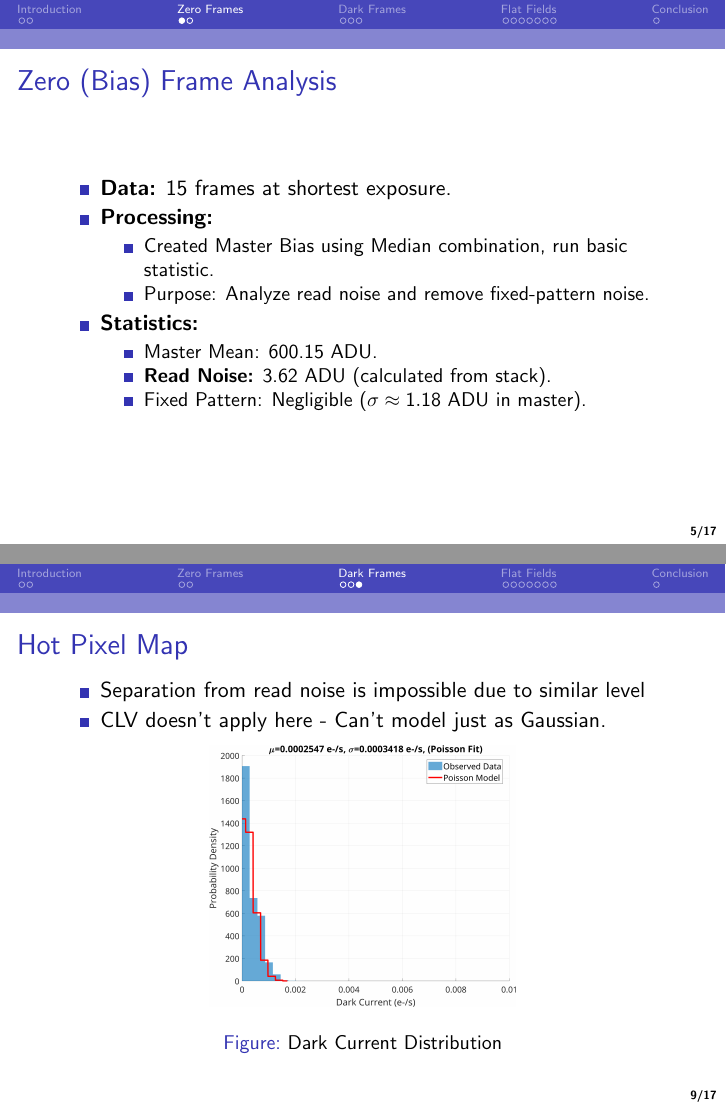
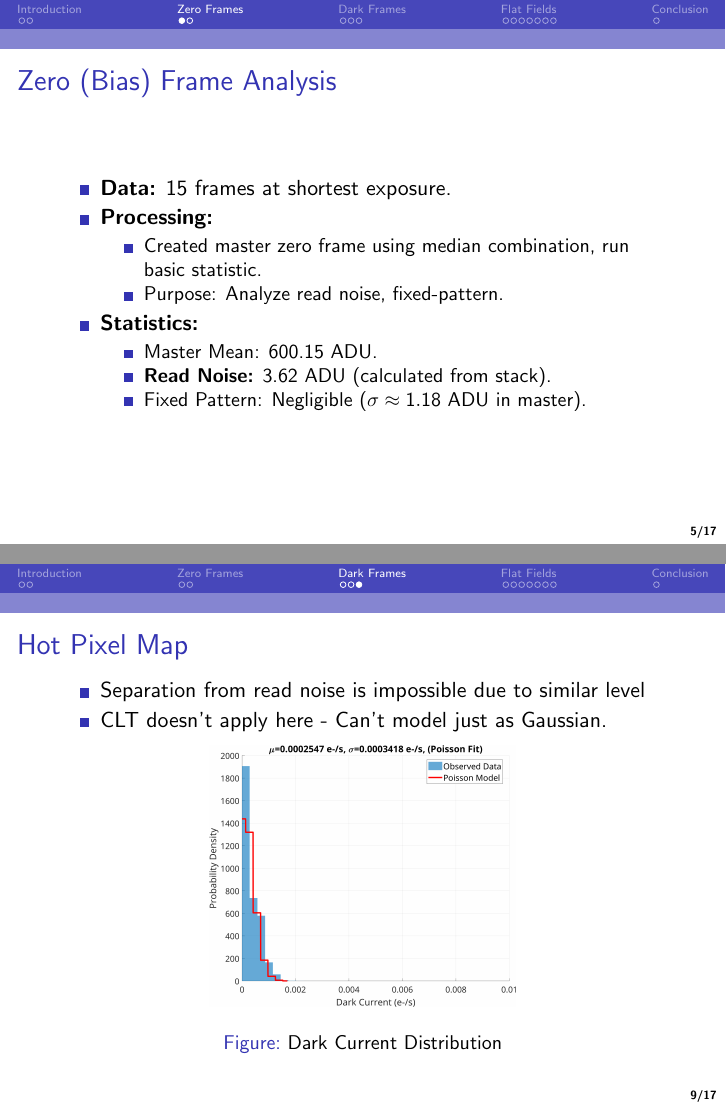
Before and after one commit to havrak/ccd-spectograh, LaTeX slides (pres/pres.tex): pages 5 and 9 of 17, joined at a grey line. Compiled offline with pdfLaTeX.

Commit message:
presentation typo fix

```diff
--- a/pres/pres.tex
+++ b/pres/pres.tex
@@ -61,10 +61,10 @@
     \item \textbf{Data:} 15 frames at shortest exposure.
     \item \textbf{Processing:}
       \begin{itemize}
-        \item Created Master Bias using Median combination, run basic statistic.
-        \item Purpose: Analyze read noise and remove fixed-pattern noise.
+        \item Created master zero frame using median combination, run basic statistic.
+				\item Purpose: Analyze read noise, fixed-pattern.
       \end{itemize}
-    \item \textbf{Statistics:}
+		\item \textbf{Statistics:}
       \begin{itemize}
         \item Master Mean: 600.15 ADU.
         \item \textbf{Read Noise:} 3.62 ADU (calculated from stack).
@@ -124,7 +124,7 @@
 \begin{figure}[htbp]
 	\begin{itemize}
 		\item Separation from read noise is impossible due to similar level
-		\item CLV doesn't apply here - Can't model just as Gaussian.
+		\item CLT doesn't apply here - Can't model just as Gaussian.
 	\end{itemize}
 	\begin{center}
 		\includegraphics[width=0.5\textwidth]{../img/dark_current_distribution.png}
```
Also changed, not shown: pres/pres.pdf.
